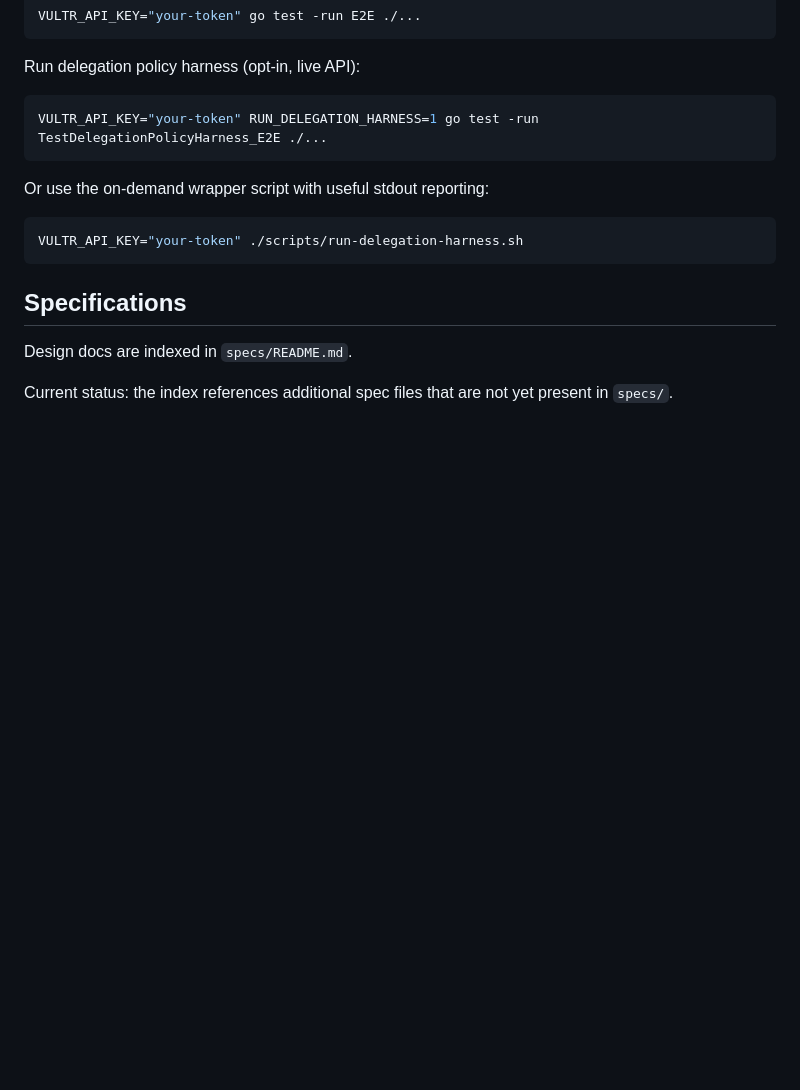
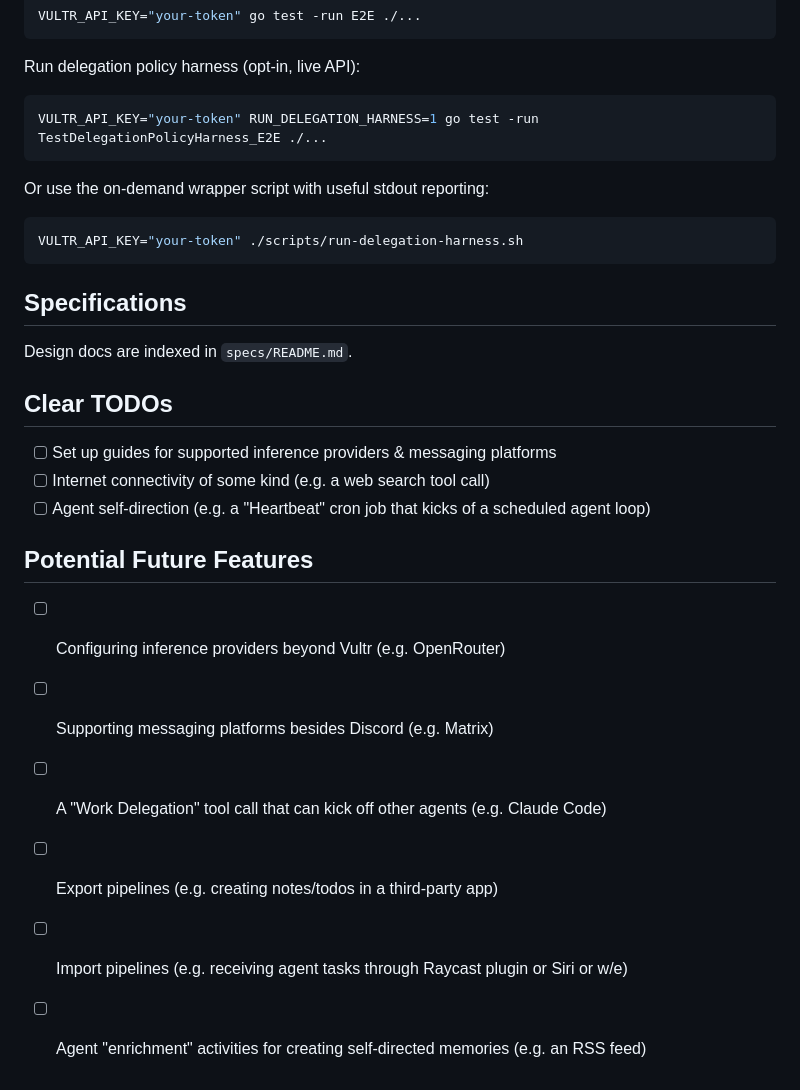
Before and after one commit to h14h/pClaw, a Markdown page: README.md, the part around one of its changes. GitHub-like rendering; blank space fills up the shorter version.

```diff
--- a/README.md
+++ b/README.md
@@ -157,4 +175,17 @@ VULTR_API_KEY="your-token" ./scripts/run-delegation-harness.sh
 
 Design docs are indexed in `specs/README.md`.
 
-Current status: the index references additional spec files that are not yet present in `specs/`.
+## Clear TODOs
+
+ - [ ] Set up guides for supported inference providers & messaging platforms
+ - [ ] Internet connectivity of some kind (e.g. a web search tool call)
+ - [ ] Agent self-direction (e.g. a "Heartbeat" cron job that kicks of a scheduled agent loop)
+
+## Potential Future Features
+
+- [ ] Configuring inference providers beyond Vultr (e.g. OpenRouter)
+- [ ] Supporting messaging platforms besides Discord (e.g. Matrix)
+- [ ] A "Work Delegation" tool call that can kick off other agents (e.g. Claude Code)
+- [ ] Export pipelines (e.g. creating notes/todos in a third-party app)
+- [ ] Import pipelines (e.g. receiving agent tasks through Raycast plugin or Siri or w/e)
+- [ ] Agent "enrichment" activities for creating self-directed memories (e.g. an RSS feed)
```
Also changed, not shown: other parts of README.md (+29 -11 lines), specs/llm-inference.md (+1 -1 lines), specs/testing.md (+1 -1 lines).
